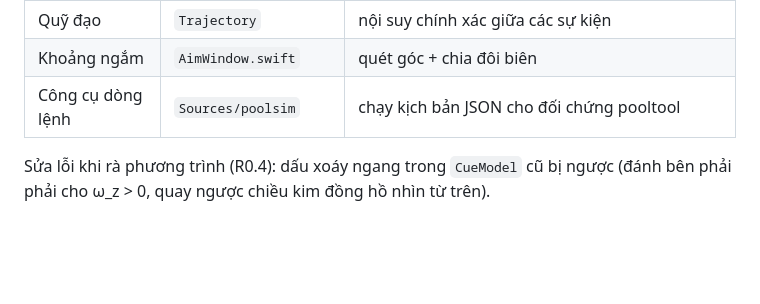
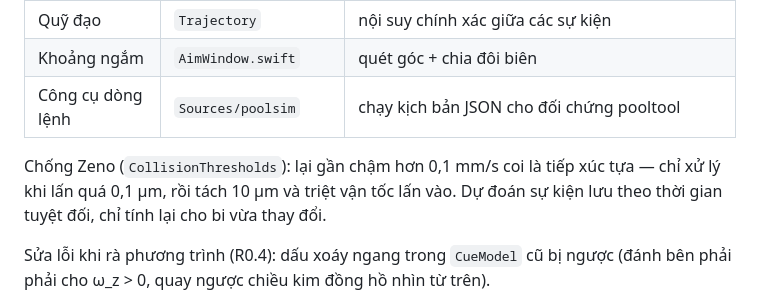
Before and after one commit to zokervie/MQVPoolTrainer, a Markdown page: docs/01-physics.md, the part around the change. Rendered like a GitHub page; blank space fills up the shorter version.

```diff
--- a/docs/01-physics.md
+++ b/docs/01-physics.md
@@ -46,6 +46,8 @@
 | Khoảng ngắm | `AimWindow.swift` | quét góc + chia đôi biên |
 | Công cụ dòng lệnh | `Sources/poolsim` | chạy kịch bản JSON cho đối chứng pooltool |
 
+Chống Zeno (`CollisionThresholds`): lại gần chậm hơn 0,1 mm/s coi là tiếp xúc tựa — chỉ xử lý khi lấn quá 0,1 µm, rồi tách 10 µm và triệt vận tốc lấn vào. Dự đoán sự kiện lưu theo thời gian tuyệt đối, chỉ tính lại cho bi vừa thay đổi.
+
 Sửa lỗi khi rà phương trình (R0.4): dấu xoáy ngang trong `CueModel` cũ bị ngược (đánh bên phải phải cho ω_z > 0, quay ngược chiều kim đồng hồ nhìn từ trên).
 
 Test: `SolverTests.swift` (M2–M7, throw, squirt, băng, xoáy ngang, lỗ, khoảng ngắm), `MotionTests.swift` (M1), `TableDefinitionTests.swift`.
```
Also changed, not shown: PROGRESS.md (+68 -58 lines).
